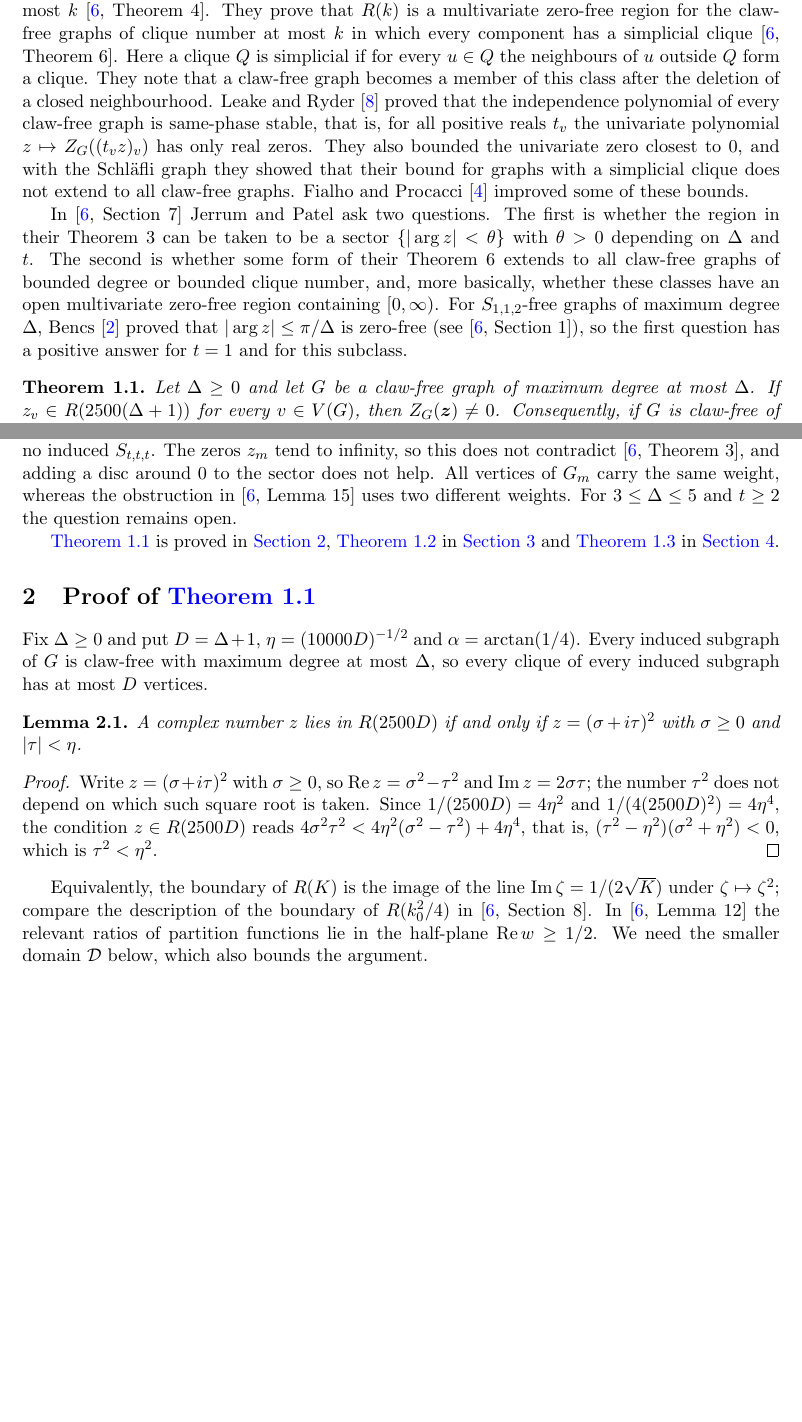
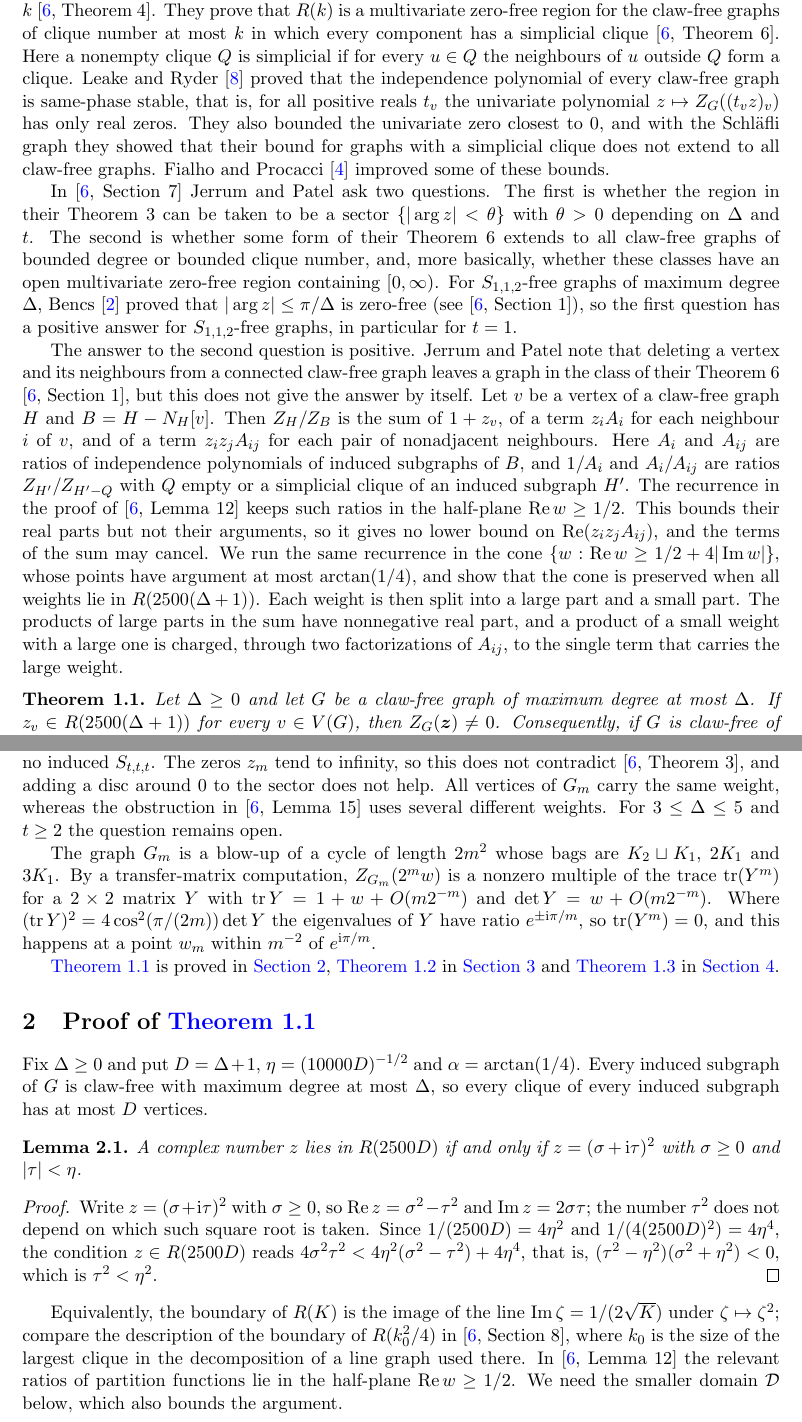
Before and after one commit to yspennstate/claw-free-independence-zeros, a LaTeX paper (main.tex): two parts of pages 2 and 3 of 9 before the commit and two parts of pages 2 and 3 of 10 after it, joined at a grey line, cut so that both start at the same text, the shorter picture padded with empty space. Compiled offline with pdfLaTeX.

Commit message:
Explain the new idea in the introduction; empty cliques; fix k_0 and the lemma hypothesis
Co-Authored-By: Claude Opus 5.5 <noreply@anthropic.com>

```diff
--- a/main.tex
+++ b/main.tex
@@ -72,9 +72,8 @@ R(K)=\Bigl\{z\in\mathbb C:\ (\Im z)^2<\frac{\Re z}{K}+\frac1{4K^2}\Bigr\}.
 By a theorem implicit in the work of Lebowitz, Ruelle and Speer \cite{LRS}, made explicit by Jerrum and Patel,
 $R(k^2/4)$ is a multivariate zero-free region for the line graphs of clique number at most $k$ \cite[Theorem~4]{JP}. They prove that $R(k)$ is
 a multivariate zero-free region for the claw-free graphs of clique number at most $k$ in which every component has a
-simplicial clique \cite[Theorem~6]{JP}. Here a clique $Q$ is simplicial if for every $u\in Q$ the neighbours of $u$
-outside $Q$ form a clique. They note that a claw-free graph becomes a member of this class after the deletion of a
-closed neighbourhood. Leake and Ryder \cite{LR} proved that the independence polynomial of every claw-free graph is
+simplicial clique \cite[Theorem~6]{JP}. Here a nonempty clique $Q$ is simplicial if for every $u\in Q$ the neighbours
+of $u$ outside $Q$ form a clique. Leake and Ryder \cite{LR} proved that the independence polynomial of every claw-free graph is
 same-phase stable, that is, for all positive reals $t_v$ the univariate polynomial $z\mapsto Z_G((t_vz)_v)$ has only
 real zeros. They also bounded the univariate zero closest to $0$, and with the Schl\"afli graph they showed that their bound for
 graphs with a simplicial clique does not extend to all claw-free graphs. Fialho and Procacci \cite{FP} improved some of
@@ -85,7 +84,21 @@ taken to be a sector $\{|\arg z|<\theta\}$ with $\theta>0$ depending on $\Delta$
 form of their Theorem~6 extends to all claw-free graphs of bounded degree or bounded clique number, and, more
 basically, whether these classes have an open multivariate zero-free region containing $[0,\infty)$. For
 $S_{1,1,2}$-free graphs of maximum degree $\Delta$, Bencs \cite{Bencs} proved that $|\arg z|\le\pi/\Delta$ is
-zero-free (see \cite[Section~1]{JP}), so the first question has a positive answer for $t=1$ and for this subclass.
+zero-free (see \cite[Section~1]{JP}), so the first question has a positive answer for $S_{1,1,2}$-free graphs, in
+particular for $t=1$.
+
+The answer to the second question is positive. Jerrum and Patel note that deleting a vertex and its neighbours from a
+connected claw-free graph leaves a graph in the class of their Theorem~6 \cite[Section~1]{JP}, but this does not give
+the answer by itself. Let $v$ be a vertex of a claw-free graph $H$ and $B=H-N_H[v]$. Then $Z_H/Z_B$ is the sum of
+$1+z_v$, of a term $z_iA_i$ for each neighbour $i$ of $v$, and of a term $z_iz_jA_{ij}$ for each pair of nonadjacent
+neighbours. Here $A_i$ and $A_{ij}$ are ratios of independence polynomials of induced subgraphs of $B$, and $1/A_i$
+and $A_i/A_{ij}$ are ratios $Z_{H'}/Z_{H'-Q}$ with $Q$ empty or a simplicial clique of an induced subgraph $H'$. The recurrence
+in the proof of \cite[Lemma~12]{JP} keeps such ratios in the half-plane $\Re w\ge1/2$. This bounds their real parts
+but not their arguments, so it gives no lower bound on $\Re(z_iz_jA_{ij})$, and the terms of the sum may cancel. We run the same recurrence in the cone $\{w:\Re w\ge1/2+4|\Im w|\}$, whose points have argument at most
+$\arctan(1/4)$, and show that the cone is preserved when all weights lie in $R(2500(\Delta+1))$. Each weight is then
+split into a large part and a small part. The products of large parts in the sum have nonnegative real part, and a
+product of a small weight with a large one is charged, through two factorizations of $A_{ij}$, to the single term
+that carries the large weight.
 
 \begin{theorem}\label{thm:main}
 Let $\Delta\ge0$ and let $G$ be a claw-free graph of maximum degree at most $\Delta$. If $z_v\in R(2500(\Delta+1))$
@@ -132,7 +145,13 @@ Since $S_{1,2,2}$ is an induced subgraph of $S_{t,t,t}$ for every $t\ge2$, the g
 $S_{t,t,t}$, and no sector $\{|\arg z|<\theta\}$ is zero-free for the graphs of maximum degree $\Delta\ge6$ with no
 induced $S_{t,t,t}$. The zeros $z_m$ tend to infinity, so this does not contradict \cite[Theorem~3]{JP}, and adding a
 disc around $0$ to the sector does not help. All vertices of $G_m$ carry the same weight, whereas the obstruction in
-\cite[Lemma~15]{JP} uses two different weights. For $3\le\Delta\le5$ and $t\ge2$ the question remains open.
+\cite[Lemma~15]{JP} uses several different weights. For $3\le\Delta\le5$ and $t\ge2$ the question remains open.
+
+The graph $G_m$ is a blow-up of a cycle of length $2m^2$ whose bags are $K_2\sqcup K_1$, $2K_1$ and $3K_1$. By a
+transfer-matrix computation, $Z_{G_m}(2^mw)$ is a nonzero multiple of the trace $\tr(Y^m)$ for a $2\times2$ matrix $Y$ with
+$\tr Y=1+w+O(m2^{-m})$ and $\det Y=w+O(m2^{-m})$. Where $(\tr Y)^2=4\cos^2(\pi/(2m))\det Y$ the eigenvalues of $Y$
+have ratio $e^{\pm\mathrm i\pi/m}$, so $\tr(Y^m)=0$, and this happens at a point $w_m$ within $m^{-2}$ of
+$e^{\mathrm i\pi/m}$.
 
 \Cref{thm:main} is proved in \Cref{sec:main}, \Cref{prop:lower} in \Cref{sec:lower} and \Cref{thm:sector} in
 \Cref{sec:sector}.
@@ -156,7 +175,8 @@ $\tau^2<\eta^2$.
 \end{proof}
 
 Equivalently, the boundary of $R(K)$ is the image of the line $\Im\zeta=1/(2\sqrt K)$ under $\zeta\mapsto\zeta^2$;
-compare the description of the boundary of $R(k_0^2/4)$ in \cite[Section~8]{JP}. In \cite[Lemma~12]{JP} the relevant
+compare the description of the boundary of $R(k_0^2/4)$ in \cite[Section~8]{JP}, where $k_0$ is the size of the
+largest clique in the decomposition of a line graph used there. In \cite[Lemma~12]{JP} the relevant
 ratios of partition functions lie in the half-plane $\Re w\ge1/2$. We need the smaller domain $\D$
 below, which also bounds the argument.
 
```
Also changed, not shown: main.pdf, main.tex (41 more changed lines).
